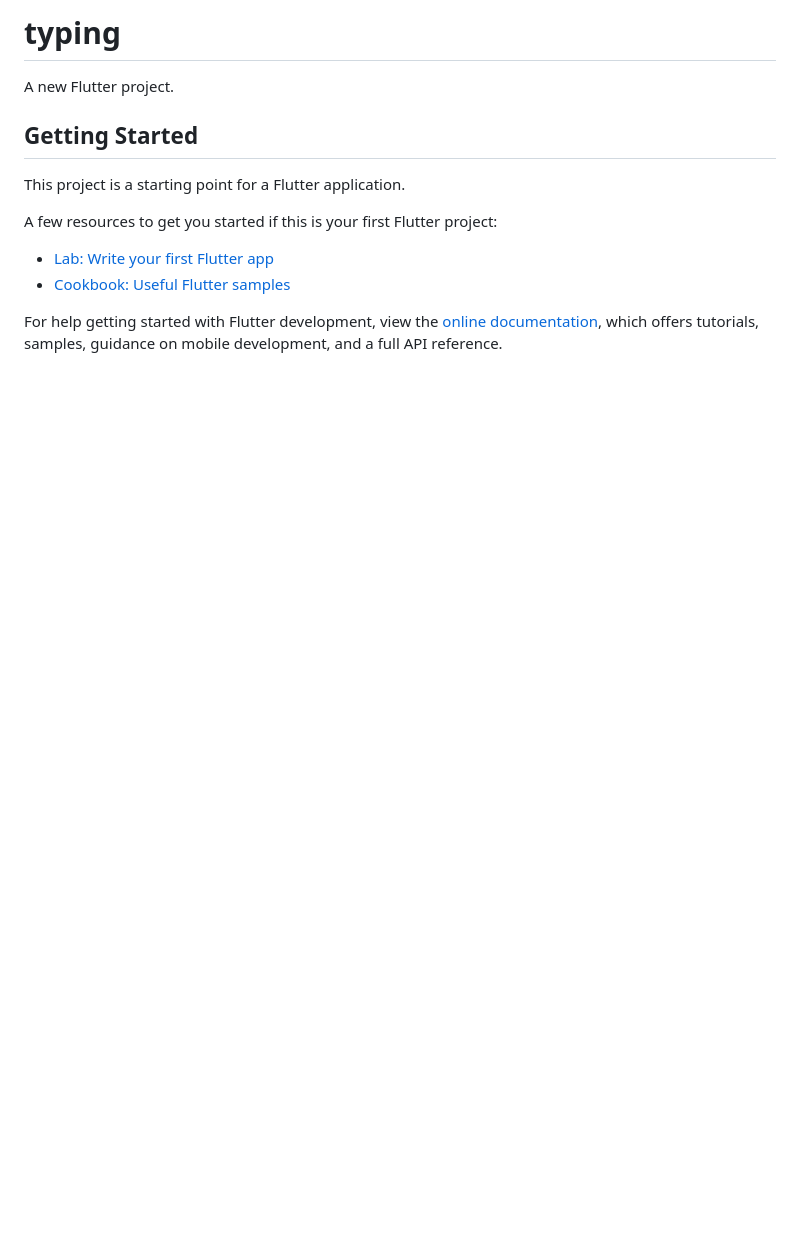
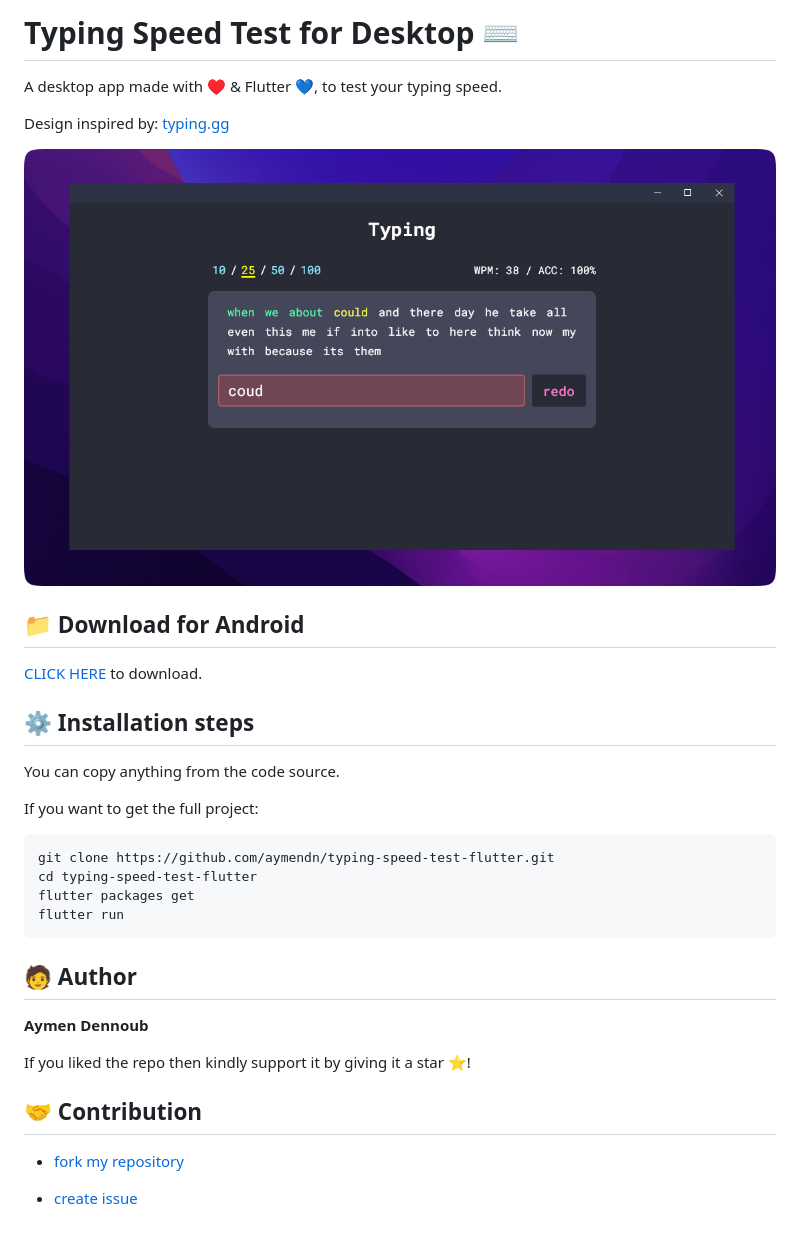
Before and after one commit to aymendn/typing-speed-test-flutter, a Markdown page: README.md, the part around the change. Drawn GitHub-style; pictures changed too: thu.png (added); blank space fills up the shorter version.

````diff
--- a/README.md
+++ b/README.md
@@ -1,16 +1,35 @@
-# typing
+# Typing Speed Test for Desktop ⌨
 
-A new Flutter project.
+A desktop app made with ♥ & Flutter 💙, to test your typing speed.
 
-## Getting Started
+Design inspired by: [typing.gg](https://typings.gg)
 
-This project is a starting point for a Flutter application.
+![Typing Speed Test for Desktop ⌨](thu.png)
 
-A few resources to get you started if this is your first Flutter project:
+## 📁 Download for Android
+[CLICK HERE]() to download.
 
-- [Lab: Write your first Flutter app](https://docs.flutter.dev/get-started/codelab)
-- [Cookbook: Useful Flutter samples](https://docs.flutter.dev/cookbook)
+## ⚙ Installation steps
 
-For help getting started with Flutter development, view the
-[online documentation](https://docs.flutter.dev/), which offers tutorials,
-samples, guidance on mobile development, and a full API reference.
+You can copy anything from the code source.
+
+If you want to get the full project:
+
+```
+git clone https://github.com/aymendn/typing-speed-test-flutter.git
+cd typing-speed-test-flutter
+flutter packages get
+flutter run
+```
+
+## 🧑 Author
+
+__Aymen Dennoub__
+
+If you liked the repo then kindly support it by giving it a star ⭐!
+
+## 🤝 Contribution
+
+- [fork my repository](https://github.com/aymendn/typing-speed-test-flutter/fork)
+
+- [create issue](https://github.com/aymendn/typing-speed-test-flutter/issues/new)
````
Also changed, not shown: 1 other file.
